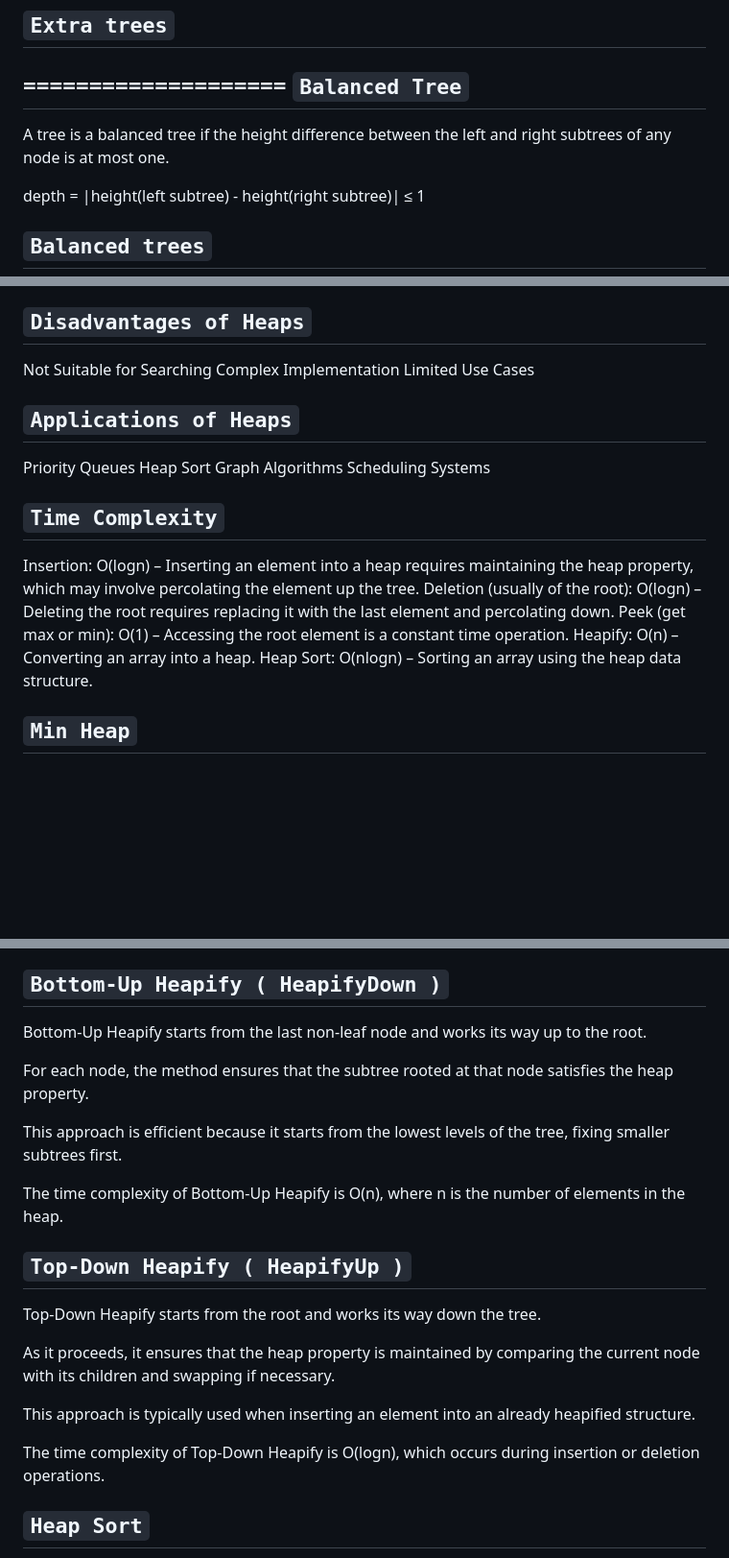
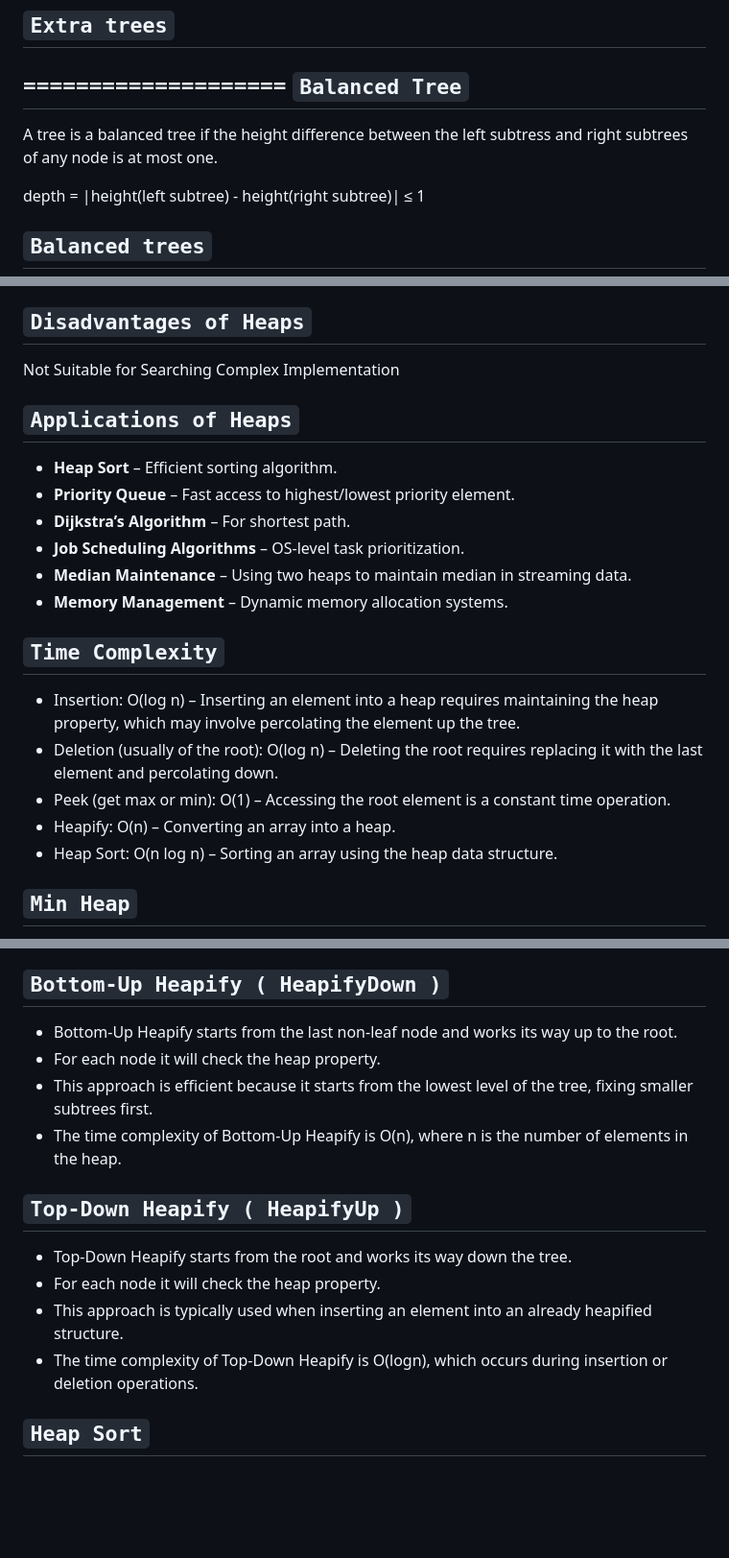
Before and after one commit to midhunkalarikkal/FullDomain, a Markdown page: Notes/DSA3.md, 3 parts joined by grey strips. Shown at 96% size. Drawn GitHub-style; blank space fills up the shorter version.

Commit message:
docs : Heap notes updated

```diff
--- a/Notes/DSA3.md
+++ b/Notes/DSA3.md
@@ -395,7 +393,7 @@ Uses a queue to keep track of nodes to be visited
 ====================
 `Balanced Tree`
 ----------------
-A tree is a balanced tree if the height difference between the left and right subtrees of any node is at most one.
+A tree is a balanced tree if the height difference between the left subtress and right subtrees of any node is at most one.
 
 depth = |height(left subtree) - height(right subtree)| ≤ 1
 
@@ -512,27 +509,23 @@ Heap Sort
 -------------------------
 Not Suitable for Searching
 Complex Implementation
-Limited Use Cases
 
 `Applications of Heaps`
 ------------------------
-Priority Queues
-Heap Sort
-Graph Algorithms
-Scheduling Systems
+- **Heap Sort** – Efficient sorting algorithm.
+- **Priority Queue** – Fast access to highest/lowest priority element.
+- **Dijkstra’s Algorithm** – For shortest path.
+- **Job Scheduling Algorithms** – OS-level task prioritization.
+- **Median Maintenance** – Using two heaps to maintain median in streaming data.
+- **Memory Management** – Dynamic memory allocation systems.
 
 `Time Complexity`
 ------------------
-Insertion:
-O(logn) – Inserting an element into a heap requires maintaining the heap property, which may involve percolating the element up the tree.
-Deletion (usually of the root):
-O(logn) – Deleting the root requires replacing it with the last element and percolating down.
-Peek (get max or min):
-O(1) – Accessing the root element is a constant time operation.
-Heapify:
-O(n) – Converting an array into a heap.
-Heap Sort:
-O(nlogn) – Sorting an array using the heap data structure.
+- Insertion: O(log n) – Inserting an element into a heap requires maintaining the heap property, which may involve percolating the element up the tree.
+- Deletion (usually of the root): O(log n) – Deleting the root requires replacing it with the last element and percolating down.
+- Peek (get max or min): O(1) – Accessing the root element is a constant time operation.
+- Heapify: O(n) – Converting an array into a heap.
+- Heap Sort: O(n log n) – Sorting an array using the heap data structure.
 
 `Min Heap`
 -----------
@@ -560,23 +553,17 @@ Heapify is the process of converting a binary tree into a heap (either min heap
 
 `Bottom-Up Heapify ( HeapifyDown )`
 -------------------------------------
-Bottom-Up Heapify starts from the last non-leaf node and works its way up to the root.
-
-For each node, the method ensures that the subtree rooted at that node satisfies the heap property.
-
-This approach is efficient because it starts from the lowest levels of the tree, fixing smaller subtrees first.
-
-The time complexity of Bottom-Up Heapify is O(n), where n is the number of elements in the heap.
+- Bottom-Up Heapify starts from the last non-leaf node and works its way up to the root.
+- For each node it will check the heap property.
+- This approach is efficient because it starts from the lowest level of the tree, fixing smaller subtrees first.
+- The time complexity of Bottom-Up Heapify is O(n), where n is the number of elements in the heap.
 
 `Top-Down Heapify ( HeapifyUp )`
 ----------------------------------
-Top-Down Heapify starts from the root and works its way down the tree.
-
-As it proceeds, it ensures that the heap property is maintained by comparing the current node with its children and swapping if necessary.
-
-This approach is typically used when inserting an element into an already heapified structure.
-
-The time complexity of Top-Down Heapify is O(logn), which occurs during insertion or deletion operations.
+- Top-Down Heapify starts from the root and works its way down the tree.
+- For each node it will check the heap property.
+- This approach is typically used when inserting an element into an already heapified structure.
+- The time complexity of Top-Down Heapify is O(logn), which occurs during insertion or deletion operations.
 
 
 
```
Also changed, not shown: other parts of Notes/DSA3.md (+24 -27 lines).
